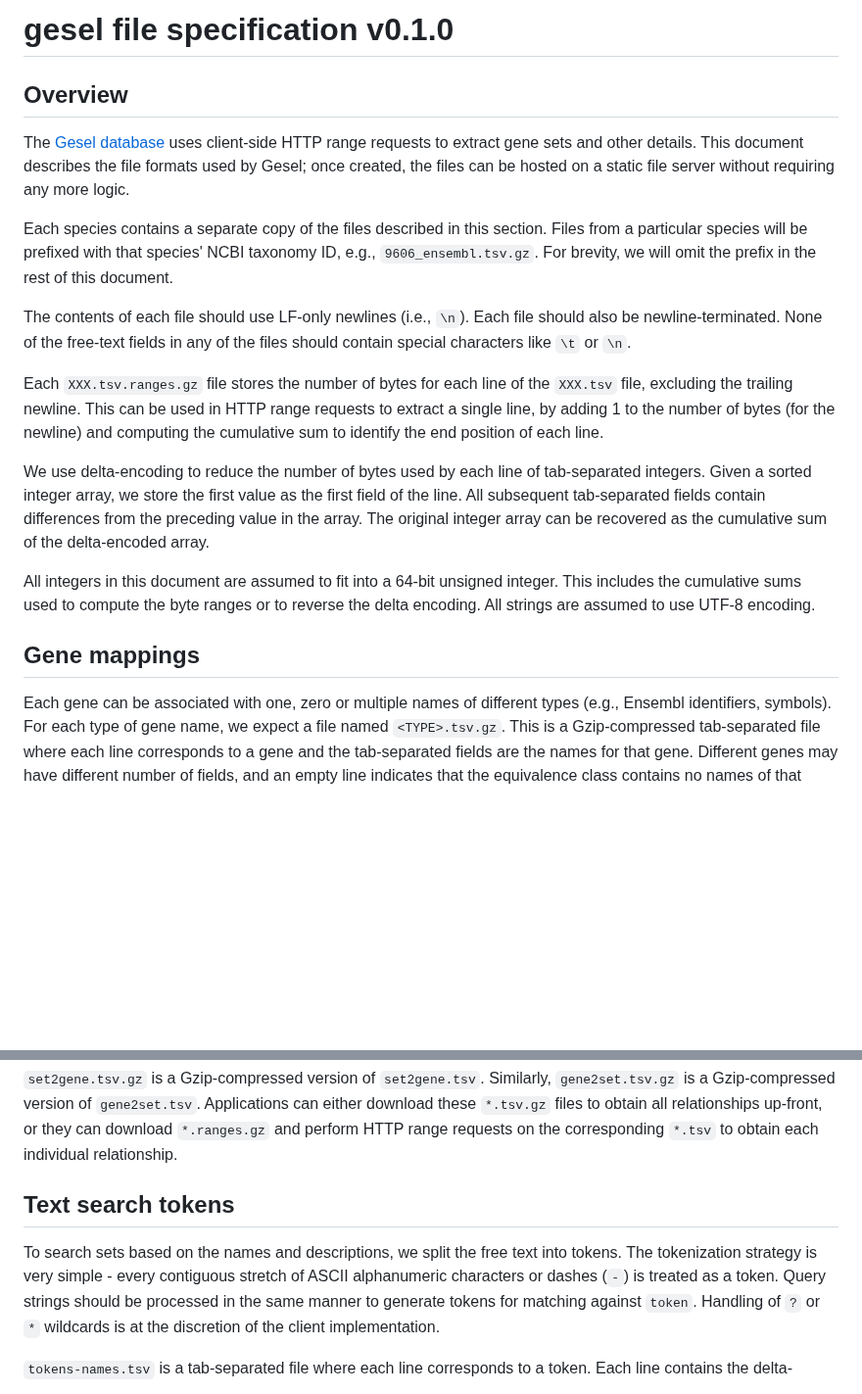
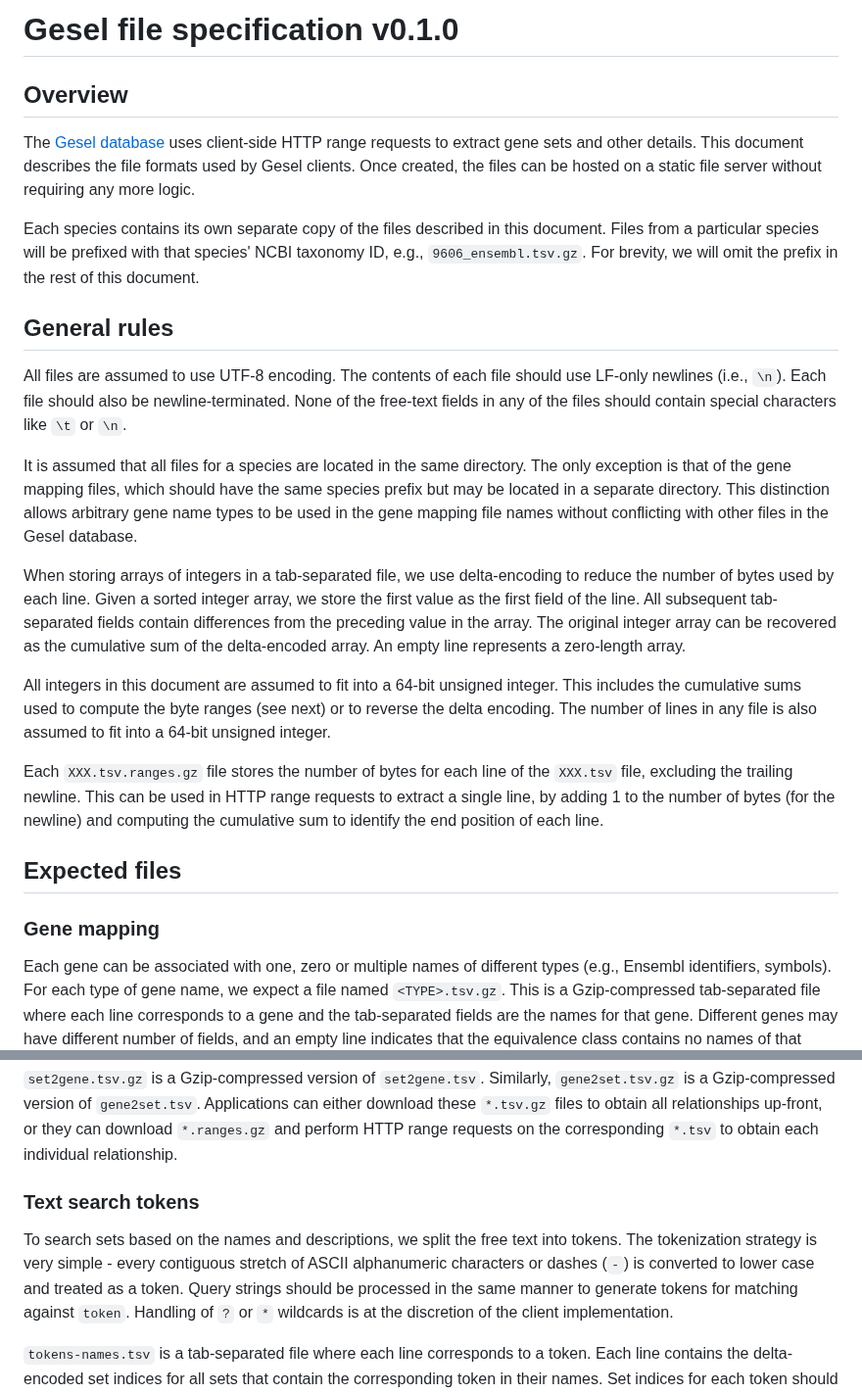
Before and after one commit to gesel-inc/gesel-spec, a Markdown page: README.md, 2 parts joined by grey strips. Shown at 98% size. Rendered like a GitHub page; blank space fills up the shorter version.

```diff
--- a/README.md
+++ b/README.md
@@ -1,32 +1,43 @@
-# gesel file specification v0.1.0
+# Gesel file specification v0.1.0
 
 ## Overview
 
 The [Gesel database](https://doi.org/10.21105/joss.05777) uses client-side HTTP range requests to extract gene sets and other details.
-This document describes the file formats used by Gesel; once created, the files can be hosted on a static file server without requiring any more logic.
+This document describes the file formats used by Gesel clients.
+Once created, the files can be hosted on a static file server without requiring any more logic.
 
-Each species contains a separate copy of the files described in this section.
+Each species contains its own separate copy of the files described in this document.
 Files from a particular species will be prefixed with that species' NCBI taxonomy ID, e.g., `9606_ensembl.tsv.gz`.
 For brevity, we will omit the prefix in the rest of this document.
 
+## General rules
+
+All files are assumed to use UTF-8 encoding.
 The contents of each file should use LF-only newlines (i.e., `\n`).
 Each file should also be newline-terminated.
 None of the free-text fields in any of the files should contain special characters like `\t` or `\n`.
+
+It is assumed that all files for a species are located in the same directory.
+The only exception is that of the gene mapping files, which should have the same species prefix but may be located in a separate directory.
+This distinction allows arbitrary gene name types to be used in the gene mapping file names without conflicting with other files in the Gesel database.
+
+When storing arrays of integers in a tab-separated file, we use delta-encoding to reduce the number of bytes used by each line.
+Given a sorted integer array, we store the first value as the first field of the line.
+All subsequent tab-separated fields contain differences from the preceding value in the array.
+The original integer array can be recovered as the cumulative sum of the delta-encoded array.
+An empty line represents a zero-length array.
+
+All integers in this document are assumed to fit into a 64-bit unsigned integer.
+This includes the cumulative sums used to compute the byte ranges (see next) or to reverse the delta encoding.
+The number of lines in any file is also assumed to fit into a 64-bit unsigned integer.
 
 Each `XXX.tsv.ranges.gz` file stores the number of bytes for each line of the `XXX.tsv` file, excluding the trailing newline.
 This can be used in HTTP range requests to extract a single line,
 by adding 1 to the number of bytes (for the newline) and computing the cumulative sum to identify the end position of each line.
 
-We use delta-encoding to reduce the number of bytes used by each line of tab-separated integers.
-Given a sorted integer array, we store the first value as the first field of the line.
-All subsequent tab-separated fields contain differences from the preceding value in the array.
-The original integer array can be recovered as the cumulative sum of the delta-encoded array.
+## Expected files
 
-All integers in this document are assumed to fit into a 64-bit unsigned integer.
-This includes the cumulative sums used to compute the byte ranges or to reverse the delta encoding.
-All strings are assumed to use UTF-8 encoding.
-
-## Gene mappings
+### Gene mapping
 
 Each gene can be associated with one, zero or multiple names of different types (e.g., Ensembl identifiers, symbols).
 For each type of gene name, we expect a file named `<TYPE>.tsv.gz`.
@@ -126,10 +137,10 @@ Similarly, `gene2set.tsv.gz` is a Gzip-compressed version of `gene2set.tsv`.
 Applications can either download these `*.tsv.gz` files to obtain all relationships up-front,
 or they can download `*.ranges.gz` and perform HTTP range requests on the corresponding `*.tsv` to obtain each individual relationship.
 
-## Text search tokens
+### Text search tokens
 
 To search sets based on the names and descriptions, we split the free text into tokens.
-The tokenization strategy is very simple - every contiguous stretch of ASCII alphanumeric characters or dashes (`-`) is treated as a token.
+The tokenization strategy is very simple - every contiguous stretch of ASCII alphanumeric characters or dashes (`-`) is converted to lower case and treated as a token.
 Query strings should be processed in the same manner to generate tokens for matching against `token`.
 Handling of `?` or `*` wildcards is at the discretion of the client implementation.
 
```
Also changed, not shown: other parts of README.md (+67 -3 lines).
